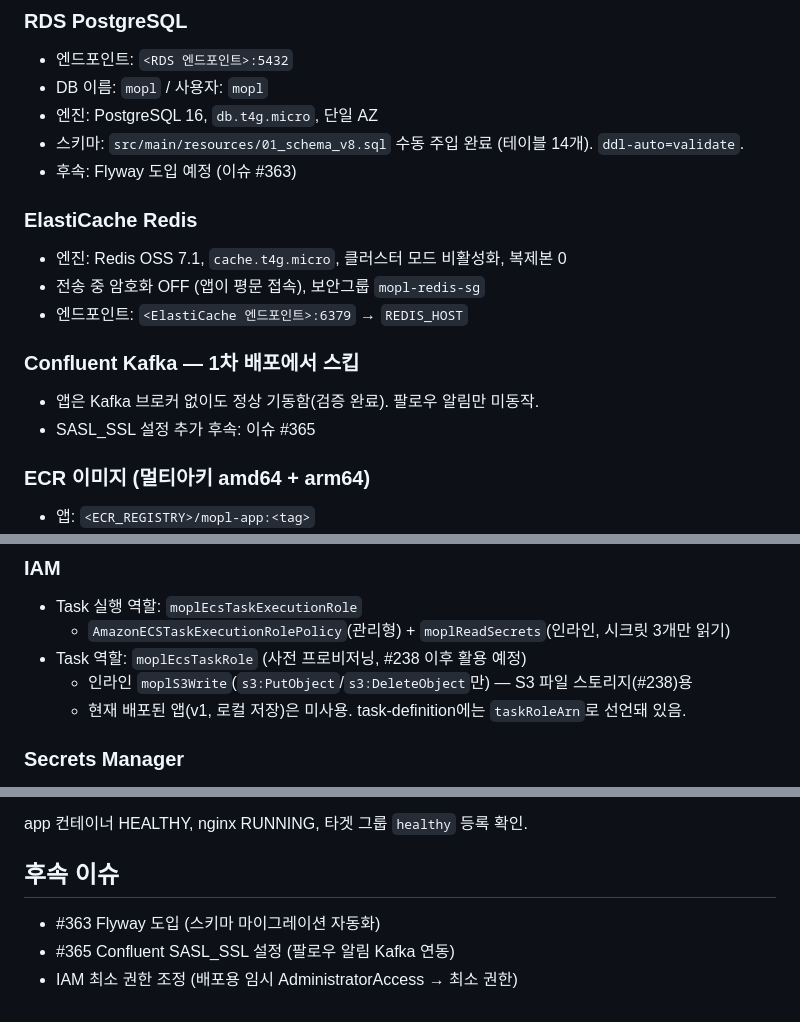
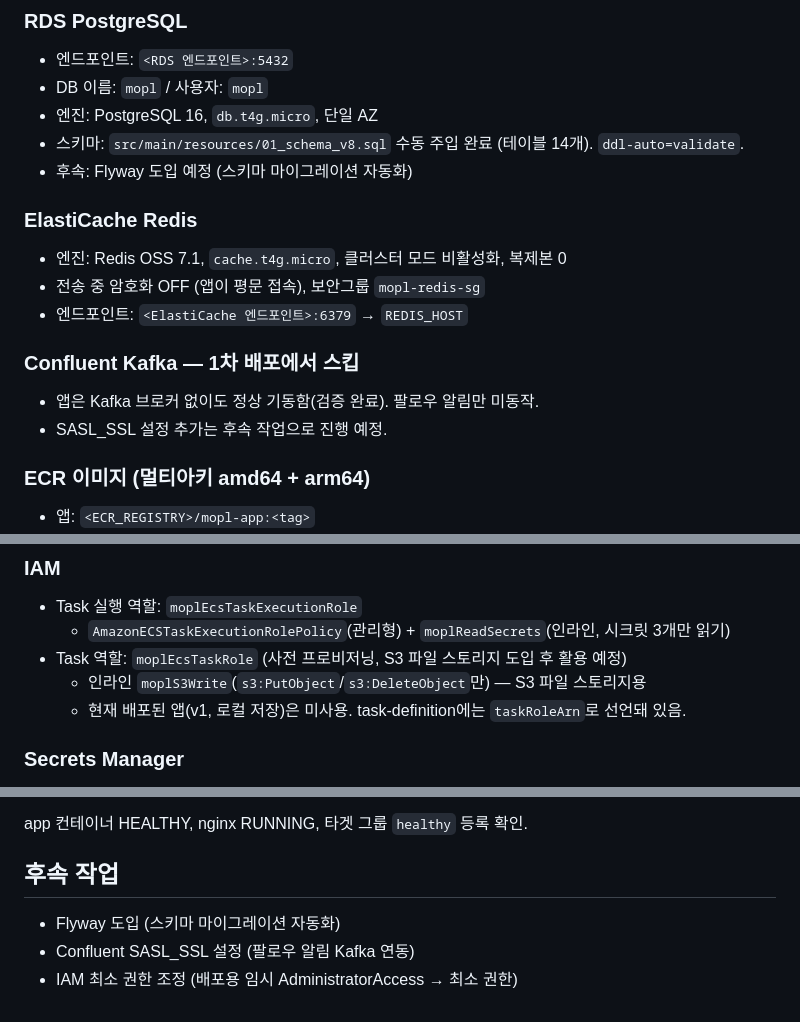
Before and after one commit to sb10-part04-team02/sb10-mopl-team02, a Markdown page: deploy/ecs/README.md, 3 parts joined by grey strips. Drawn GitHub-style.

Commit message:
docs: 배포 README에서 이슈·PR 번호 제거
- 이슈 번호를 기능 설명으로 대체 (문서 독자 기준, 개발자 내부 참조 제거)
- "후속 이슈" 섹션 제목을 "후속 작업"으로 변경

```diff
--- a/deploy/ecs/README.md
+++ b/deploy/ecs/README.md
@@ -43,7 +43,7 @@ Client -> CloudFlare -> ALB -> ECS Task(사이드카) -> RDS / ElastiCache
 - DB 이름: `mopl` / 사용자: `mopl`
 - 엔진: PostgreSQL 16, `db.t4g.micro`, 단일 AZ
 - 스키마: `src/main/resources/01_schema_v8.sql` 수동 주입 완료 (테이블 14개). `ddl-auto=validate`.
-- 후속: Flyway 도입 예정 (이슈 #363)
+- 후속: Flyway 도입 예정 (스키마 마이그레이션 자동화)
 
 ### ElastiCache Redis
 - 엔진: Redis OSS 7.1, `cache.t4g.micro`, 클러스터 모드 비활성화, 복제본 0
@@ -52,7 +52,7 @@ Client -> CloudFlare -> ALB -> ECS Task(사이드카) -> RDS / ElastiCache
 
 ### Confluent Kafka — 1차 배포에서 스킵
 - 앱은 Kafka 브로커 없이도 정상 기동함(검증 완료). 팔로우 알림만 미동작.
-- SASL_SSL 설정 추가 후속: 이슈 #365
+- SASL_SSL 설정 추가는 후속 작업으로 진행 예정.
 
 ### ECR 이미지 (멀티아키 amd64 + arm64)
 - 앱: `<ECR_REGISTRY>/mopl-app:<tag>`
@@ -96,8 +96,8 @@ ADMIN_PASSWORD  -> mopl/admin-password
 ### IAM
 - Task 실행 역할: `moplEcsTaskExecutionRole`
   - `AmazonECSTaskExecutionRolePolicy`(관리형) + `moplReadSecrets`(인라인, 시크릿 3개만 읽기)
-- Task 역할: `moplEcsTaskRole` (사전 프로비저닝, #238 이후 활용 예정)
-  - 인라인 `moplS3Write`(`s3:PutObject`/`s3:DeleteObject`만) — S3 파일 스토리지(#238)용
+- Task 역할: `moplEcsTaskRole` (사전 프로비저닝, S3 파일 스토리지 도입 후 활용 예정)
+  - 인라인 `moplS3Write`(`s3:PutObject`/`s3:DeleteObject`만) — S3 파일 스토리지용
   - 현재 배포된 앱(v1, 로컬 저장)은 미사용. task-definition에는 `taskRoleArn`로 선언돼 있음.
 
 ### Secrets Manager
@@ -142,8 +142,8 @@ ALB DNS로 직접 확인:
 
 app 컨테이너 HEALTHY, nginx RUNNING, 타겟 그룹 `healthy` 등록 확인.
 
-## 후속 이슈
+## 후속 작업
 
-- #363 Flyway 도입 (스키마 마이그레이션 자동화)
-- #365 Confluent SASL_SSL 설정 (팔로우 알림 Kafka 연동)
+- Flyway 도입 (스키마 마이그레이션 자동화)
+- Confluent SASL_SSL 설정 (팔로우 알림 Kafka 연동)
 - IAM 최소 권한 조정 (배포용 임시 AdministratorAccess → 최소 권한)
```
Also changed, not shown: other parts of deploy/ecs/README.md (+1 -1 lines).
